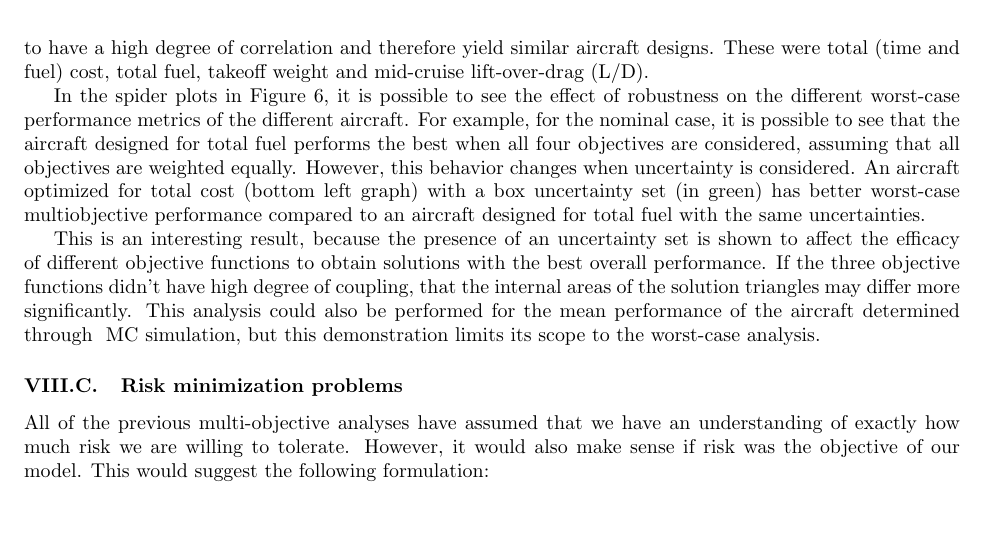
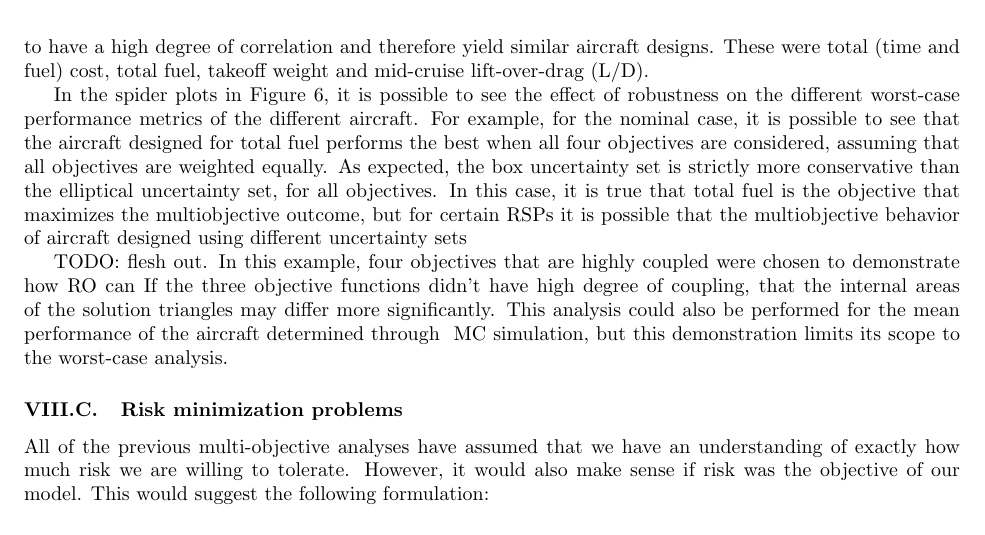
Before and after one commit to 1ozturkbe/robustSPpaper, a LaTeX paper (latex/main.tex, which reads latex/results.tex): part of page 13 of 18, cut so that both start at the same text. Compiled offline with pdfLaTeX; a LaTeX package or settings file that is missing is left out.

Commit message:
Adding todo to explain the tradeoffs on spider plot.

```diff
--- a/latex/results.tex
+++ b/latex/results.tex
@@ -171,20 +183,24 @@ that would be expected to have a high degree of correlation and therefore yield
     show the non-dimensionalized multiobjective performance of the aircraft designed under different
     uncertainty sets.}
     \label{fig:spider}
+\end{center}
 \end{figure}
 
 In the spider plots in Figure~\ref{fig:spider}, it is possible to see the effect of robustness on
 the different worst-case performance metrics of the different aircraft.
 For example, for the nominal case, it is possible to see that
 the aircraft designed for total fuel performs the best when all four objectives are considered,
-assuming that all objectives are weighted equally.
-However, this behavior changes when uncertainty is considered. An aircraft optimized for total cost
-(bottom left graph) with a box uncertainty set (in green) has better worst-case multiobjective performance
-compared to an aircraft designed for total fuel with the same uncertainties.
+assuming that all objectives are weighted equally. As expected,
+the box uncertainty set is strictly more conservative than the elliptical uncertainty set, for
+all objectives. In this case, it is true that total fuel is the objective that maximizes
+the multiobjective outcome, but for certain \gls{rsp}s it is possible that the multiobjective behavior
+of aircraft designed using different uncertainty sets
 
-This is an interesting result, because the presence of an uncertainty set is
-shown to affect the efficacy of different objective functions to obtain solutions
-with the best overall performance. If the three objective functions didn't
+
+TODO: flesh out.
+In this example, four objectives that are highly coupled were chosen to demonstrate how
+\gls{ro} can
+If the three objective functions didn't
 have high degree of coupling, that the internal areas of the solution triangles may differ
 more significantly. This analysis could also be performed for the mean performance
 of the aircraft determined through ~\gls{mc} simulation, but this demonstration limits
```
Also changed, not shown: latex/results.tex (14 more changed lines).
